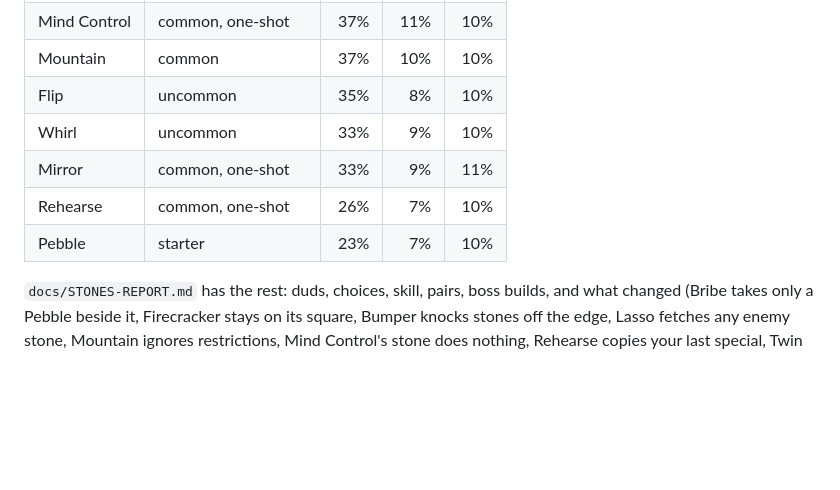
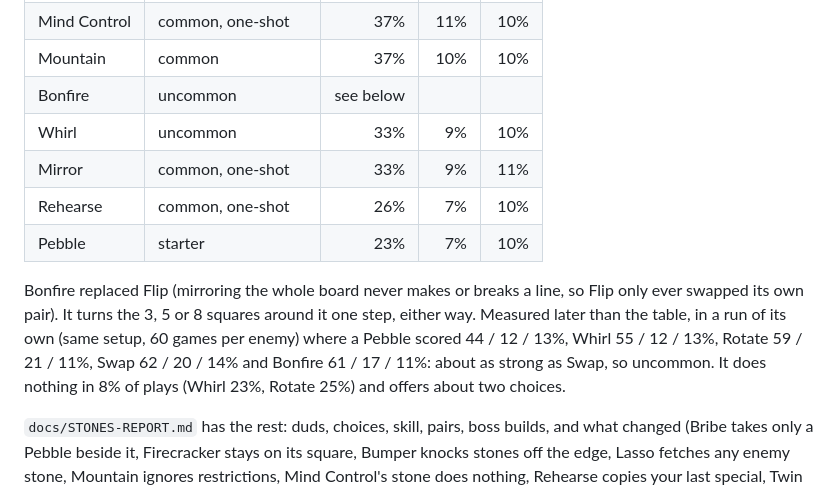
Before and after one commit to JanPokorny/pif-paf-poe, a Markdown page: DESIGN.md, the part around the change. GitHub-like rendering; blank space fills up the shorter version.

Commit message:
DESIGN: Bonfire's measurements, in place of Flip
Co-Authored-By: Claude Opus 5.5 <noreply@anthropic.com>
Claude-Session: https://claude.ai/code/session_01FguEqeAZbkBxoNLaowVYfU

```diff
--- a/DESIGN.md
+++ b/DESIGN.md
@@ -166,11 +166,18 @@ the stronger and the more skill a stone wants, the rarer.
 | Parrot | uncommon | 37% | 11% | 12% |
 | Mind Control | common, one-shot | 37% | 11% | 10% |
 | Mountain | common | 37% | 10% | 10% |
-| Flip | uncommon | 35% | 8% | 10% |
+| Bonfire | uncommon | see below | | |
 | Whirl | uncommon | 33% | 9% | 10% |
 | Mirror | common, one-shot | 33% | 9% | 11% |
 | Rehearse | common, one-shot | 26% | 7% | 10% |
 | Pebble | starter | 23% | 7% | 10% |
+
+Bonfire replaced Flip (mirroring the whole board never makes or breaks a line, so Flip only ever
+swapped its own pair). It turns the 3, 5 or 8 squares around it one step, either way. Measured
+later than the table, in a run of its own (same setup, 60 games per enemy) where a Pebble scored
+44 / 12 / 13%, Whirl 55 / 12 / 13%, Rotate 59 / 21 / 11%, Swap 62 / 20 / 14% and Bonfire
+61 / 17 / 11%: about as strong as Swap, so uncommon. It does nothing in 8% of plays (Whirl 23%,
+Rotate 25%) and offers about two choices.
 
 `docs/STONES-REPORT.md` has the rest: duds, choices, skill, pairs, boss builds, and what changed
 (Bribe takes only a Pebble beside it, Firecracker stays on its square, Bumper knocks stones off the
```
